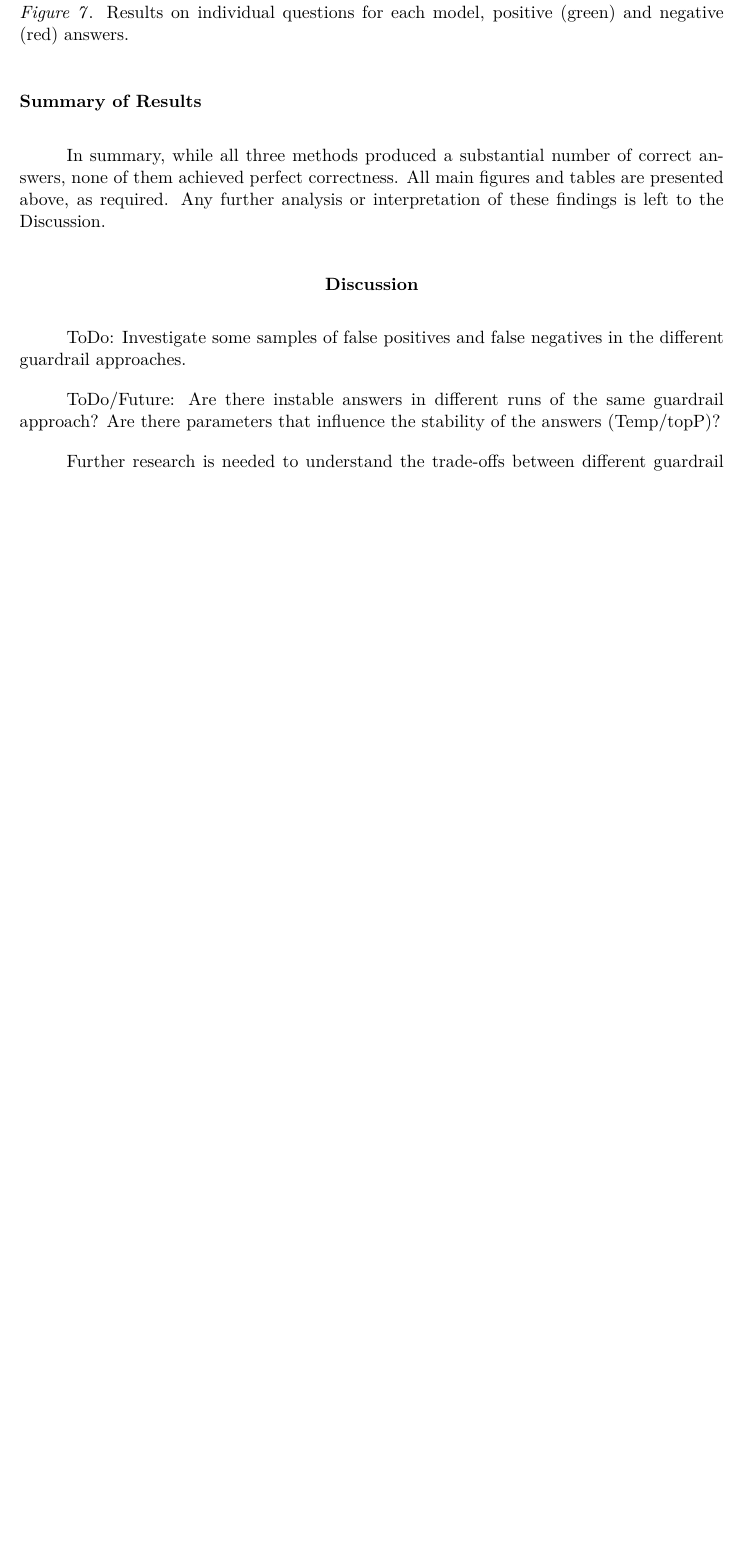
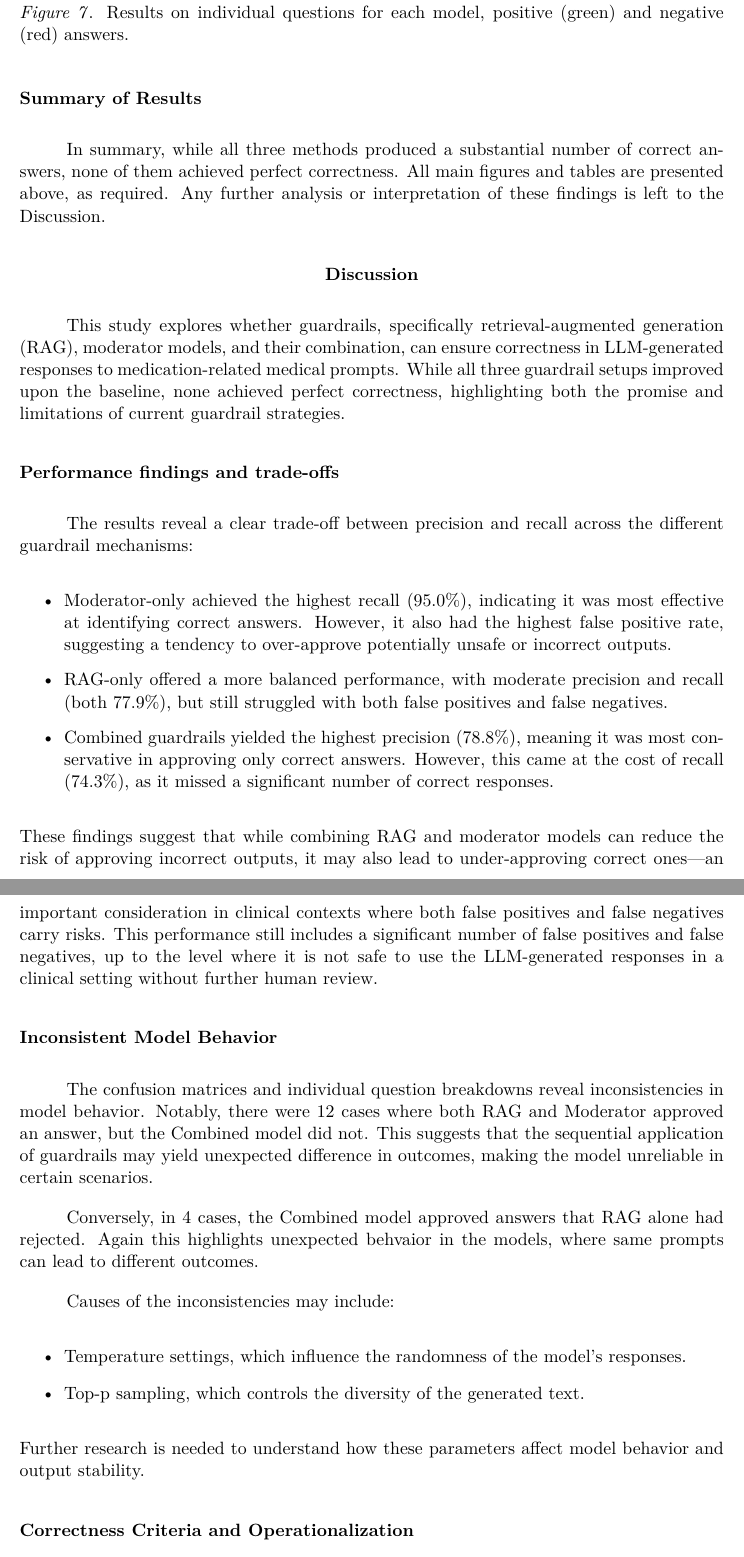
Before and after one commit to abroer/IM1312, a LaTeX paper (report/researchReport-Yasin_Gul-Arjan_Broer.tex, which reads report/contents/discussion.tex): part of page 12 of 13 before the commit and two parts of pages 12 and 13 of 15 after it, the two joined at a grey line, cut so that both start at the same text, the shorter picture padded with empty space. Compiled offline with pdfLaTeX.

Commit message:
Enhance discussion section with detailed performance findings and trade-offs of guardrail mechanisms; clarify model behavior inconsistencies and input quality impact on LLM outputs

```diff
--- a/report/contents/discussion.tex
+++ b/report/contents/discussion.tex
@@ -7,10 +7,35 @@
 % sometimes contains the limitations of the study and suggestions for
 % future work. It often ends with a conclusion.
 
-ToDo: Investigate some samples of false positives and false negatives in the different guardrail approaches.
+This study explores whether guardrails, specifically retrieval-augmented generation (RAG), moderator models, and their combination, can ensure correctness in LLM-generated responses to medication-related medical prompts.
+While all three guardrail setups improved upon the baseline, none achieved perfect correctness, highlighting both the promise and limitations of current guardrail strategies.
 
-ToDo/Future: Are there instable answers in different runs of the same guardrail approach? Are there parameters that influence the stability of the answers (Temp/topP)?
-% https://cloud.google.com/vertex-ai/generative-ai/docs/learn/prompts/adjust-parameter-values#:~:text=Gemini%20models%20support%20a%20temperature,a%20default%20temperature%20of%201.0.
+\subsection{Performance findings and trade-offs}
+The results reveal a clear trade-off between precision and recall across the different guardrail mechanisms:
 
-Further research is needed to understand the trade-offs between different guardrail approaches and their effectiveness in ensuring output correctness.
-Further research on use of input guardrails is needed to ensure that the input to the LLM is correct and relevant.
+\begin{itemize}
+\item Moderator-only achieved the highest recall (95.0\%), indicating it was most effective at identifying correct answers.
+    However, it also had the highest false positive rate, suggesting a tendency to over-approve potentially unsafe or incorrect outputs.
+\item RAG-only offered a more balanced performance, with moderate precision and recall (both 77.9\%), but still struggled with both false positives and false negatives.
+\item Combined guardrails yielded the highest precision (78.8\%), meaning it was most conservative in approving only correct answers.
+    However, this came at the cost of recall (74.3\%), as it missed a significant number of correct responses.
+\end{itemize}
+These findings suggest that while combining RAG and moderator models can reduce the risk of approving incorrect outputs, it may also lead to under-approving correct ones—an important consideration in clinical contexts where both false positives and false negatives carry risks.
+This performance still includes a significant number of false positives and false negatives, up to the level where it is not safe to use the LLM-generated responses in a clinical setting without further human review.
+
+\subsection{Inconsistent Model Behavior}
+The confusion matrices and individual question breakdowns reveal inconsistencies in model behavior.
+Notably, there were 12 cases where both RAG and Moderator approved an answer, but the Combined model did not.
+This suggests that the sequential application of guardrails may yield unexpected difference in outcomes, making the model unreliable in certain scenarios.
+
+Conversely, in 4 cases, the Combined model approved answers that RAG alone had rejected.
+Again this highlights unexpected behvaior in the models, where same prompts can lead to different outcomes.
+
+Causes of the inconsistencies may include:
+\begin{itemize}
+    \item Temperature settings, which influence the randomness of the model's responses.
+    \item Top-p sampling, which controls the diversity of the generated text.
+\end{itemize}
+Further research is needed to understand how these parameters affect model behavior and output stability.
+
+\subsection{Correctness Criteria and Operationalization}
```
Also changed, not shown: report/contents/discussion.tex (20 more changed lines).
